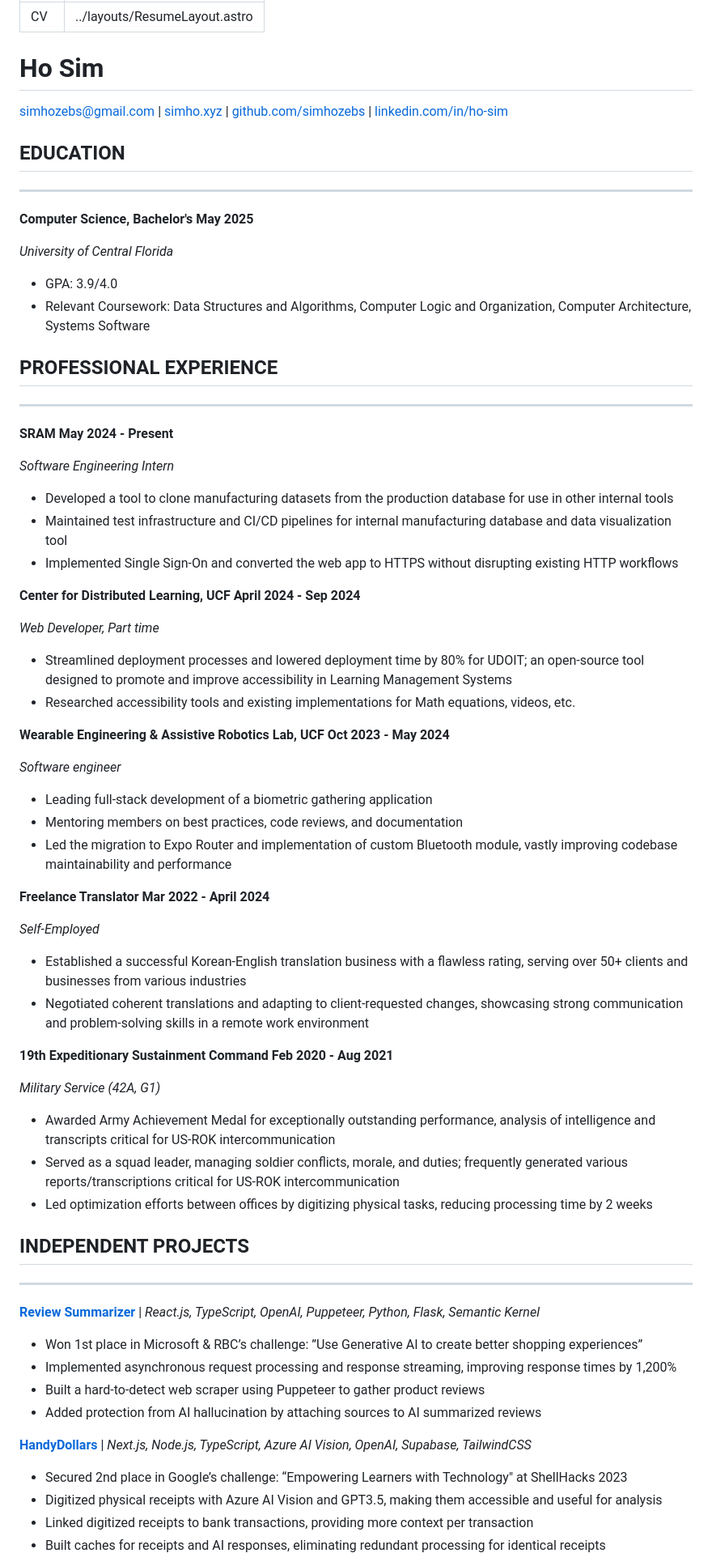
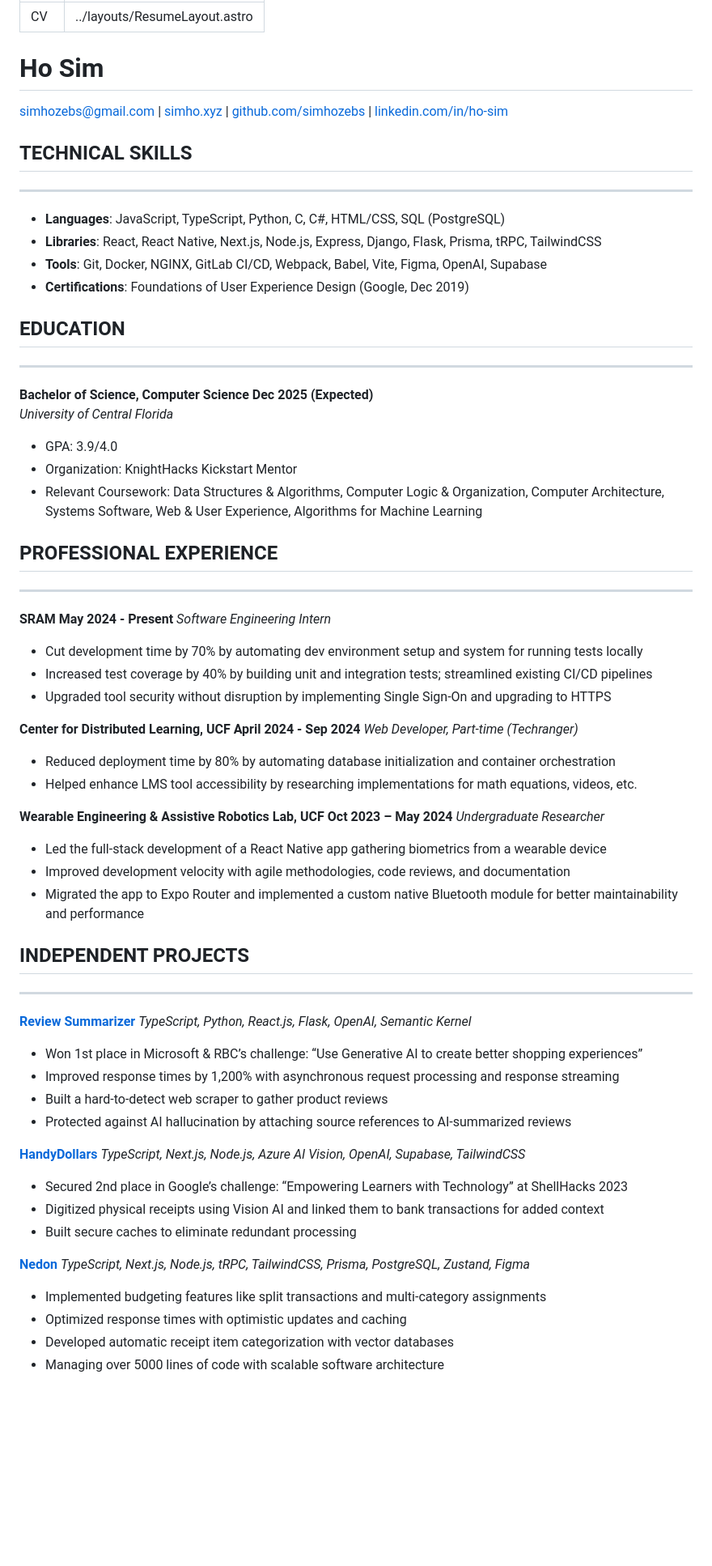
Before and after one commit to SimHoZebs/personal-site, a Markdown page: src/pages/cv.md, the part around the change printed below. Shown: that part at 81% size. Rendered like a GitHub page; blank space fills up the shorter version.

Commit message:
cv update

```diff
--- a/src/pages/cv.md
+++ b/src/pages/cv.md
@@ -7,75 +7,67 @@ layout: "../layouts/ResumeLayout.astro"
 
 simhozebs@gmail.com | [simho.xyz](https://simho.xyz) | [github.com/simhozebs](https://github.com/simhozebs) | [linkedin.com/in/ho-sim](https://linkedin.com/in/ho-sim)
 
+## TECHNICAL SKILLS
+
+---
+
+- **Languages**: JavaScript, TypeScript, Python, C, C#, HTML/CSS, SQL (PostgreSQL)
+- **Libraries**: React, React Native, Next.js, Node.js, Express, Django, Flask, Prisma, tRPC, TailwindCSS
+- **Tools**: Git, Docker, NGINX, GitLab CI/CD, Webpack, Babel, Vite, Figma, OpenAI, Supabase
+- **Certifications**: Foundations of User Experience Design (Google, Dec 2019)
+
 ## EDUCATION
 
 ---
 
-**Computer Science, Bachelor's** **May 2025**
-
+**Bachelor of Science, Computer Science** **Dec 2025 (Expected)**
 _University of Central Florida_
-
 - GPA: 3.9/4.0
-- Relevant Coursework: Data Structures and Algorithms, Computer Logic and Organization, Computer Architecture, Systems Software
+- Organization: KnightHacks Kickstart Mentor
+- Relevant Coursework: Data Structures & Algorithms, Computer Logic & Organization, Computer Architecture, Systems Software, Web & User Experience, Algorithms for Machine Learning
 
 ## PROFESSIONAL EXPERIENCE
 
 ---
 
 **SRAM** **May 2024 - Present**
-
 *Software Engineering Intern*
-
-- Developed a tool to clone manufacturing datasets from the production database for use in other internal tools
-- Maintained test infrastructure and CI/CD pipelines for internal manufacturing database and data visualization tool
-- Implemented Single Sign-On and converted the web app to HTTPS without disrupting existing HTTP workflows
+- Cut development time by 70% by automating dev environment setup and system for running tests locally
+- Increased test coverage by 40% by building unit and integration tests; streamlined existing CI/CD pipelines
+- Upgraded tool security without disruption by implementing Single Sign-On and upgrading to HTTPS
 
 **Center for Distributed Learning, UCF** **April 2024 - Sep 2024**
+*Web Developer, Part-time (Techranger)*
+- Reduced deployment time by 80% by automating database initialization and container orchestration
+- Helped enhance LMS tool accessibility by researching implementations for math equations, videos, etc.
 
-*Web Developer, Part time*
-
-- Streamlined deployment processes and lowered deployment time by 80% for UDOIT; an open-source tool designed to promote and improve accessibility in Learning Management Systems
-- Researched accessibility tools and existing implementations for Math equations, videos, etc.
-
-**Wearable Engineering & Assistive Robotics Lab, UCF** **Oct 2023 - May 2024**
-
-_Software engineer_
-
-- Leading full-stack development of a biometric gathering application
-- Mentoring members on best practices, code reviews, and documentation
-- Led the migration to Expo Router and implementation of custom Bluetooth module, vastly improving codebase maintainability and performance
-
-**Freelance Translator** **Mar 2022 - April 2024**
-
-_Self-Employed_
-
-- Established a successful Korean-English translation business with a flawless rating, serving over 50+ clients and businesses from various industries
-- Negotiated coherent translations and adapting to client-requested changes, showcasing strong communication and problem-solving skills in a remote work environment
-
-**19th Expeditionary Sustainment Command** **Feb 2020 - Aug 2021**
-
-_Military Service (42A, G1)_
-
-- Awarded Army Achievement Medal for exceptionally outstanding performance, analysis of intelligence and transcripts critical for US-ROK intercommunication
-- Served as a squad leader, managing soldier conflicts, morale, and duties; frequently generated various reports/transcriptions critical for US-ROK intercommunication
-- Led optimization efforts between offices by digitizing physical tasks, reducing processing time by 2 weeks
+**Wearable Engineering & Assistive Robotics Lab, UCF** **Oct 2023 – May 2024**
+*Undergraduate Researcher*
+- Led the full-stack development of a React Native app gathering biometrics from a wearable device
+- Improved development velocity with agile methodologies, code reviews, and documentation
+- Migrated the app to Expo Router and implemented a custom native Bluetooth module for better maintainability and performance
 
 ## INDEPENDENT PROJECTS
 
 ---
 
-**[Review Summarizer](https://devpost.com/software/review-generator-9000)** | *React.js, TypeScript, OpenAI, Puppeteer, Python, Flask, Semantic Kernel*
-
-- Won 1st place in Microsoft & RBC’s challenge: ”Use Generative AI to create better shopping experiences”
-- Implemented asynchronous request processing and response streaming, improving response times by 1,200%
-- Built a hard-to-detect web scraper using Puppeteer to gather product reviews
-- Added protection from AI hallucination by attaching sources to AI summarized reviews
+**[Review Summarizer](https://devpost.com/software/review-generator-9000)**
+*TypeScript, Python, React.js, Flask, OpenAI, Semantic Kernel*
+- Won 1st place in Microsoft & RBC’s challenge: “Use Generative AI to create better shopping experiences”
+- Improved response times by 1,200% with asynchronous request processing and response streaming
+- Built a hard-to-detect web scraper to gather product reviews
+- Protected against AI hallucination by attaching source references to AI-summarized reviews
 
 **[HandyDollars](https://devpost.com/software/handydollar)**
-| *Next.js, Node.js, TypeScript, Azure AI Vision, OpenAI, Supabase, TailwindCSS*
+*TypeScript, Next.js, Node.js, Azure AI Vision, OpenAI, Supabase, TailwindCSS*
+- Secured 2nd place in Google’s challenge: “Empowering Learners with Technology” at ShellHacks 2023
+- Digitized physical receipts using Vision AI and linked them to bank transactions for added context
+- Built secure caches to eliminate redundant processing
 
-- Secured 2nd place in Google’s challenge: “Empowering Learners with Technology" at ShellHacks 2023
-- Digitized physical receipts with Azure AI Vision and GPT3.5, making them accessible and useful for analysis
-- Linked digitized receipts to bank transactions, providing more context per transaction
-- Built caches for receipts and AI responses, eliminating redundant processing for identical receipts
+**[Nedon](https://github.com/SimHoZebs/nedon)**
+*TypeScript, Next.js, Node.js, tRPC, TailwindCSS, Prisma, PostgreSQL, Zustand, Figma*
+- Implemented budgeting features like split transactions and multi-category assignments
+- Optimized response times with optimistic updates and caching
+- Developed automatic receipt item categorization with vector databases
+- Managing over 5000 lines of code with scalable software architecture
 
```
Also changed, not shown: other parts of src/pages/cv.md (+4 -21 lines).
